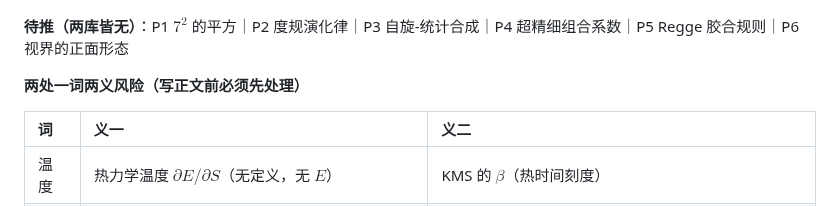
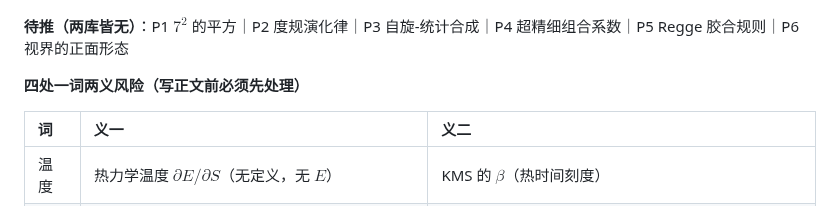
Before and after one commit to sdoygb/Zero, a Markdown page: _staging/缺口台账.md, the part around the change. Rendered like a GitHub page.

Commit message:
缺口台账：一词两义风险标题改为四处（实际已列四条）

```diff
--- a/_staging/缺口台账.md
+++ b/_staging/缺口台账.md
@@ -26,7 +26,7 @@
 
 **待推（两库皆无）**：P1 $7^2$ 的平方｜P2 度规演化律｜P3 自旋-统计合成｜P4 超精细组合系数｜P5 Regge 胶合规则｜P6 视界的正面形态
 
-**两处一词两义风险（写正文前必须先处理）**
+**四处一词两义风险（写正文前必须先处理）**
 
 | 词 | 义一 | 义二 |
 |:--|:--|:--|
```
